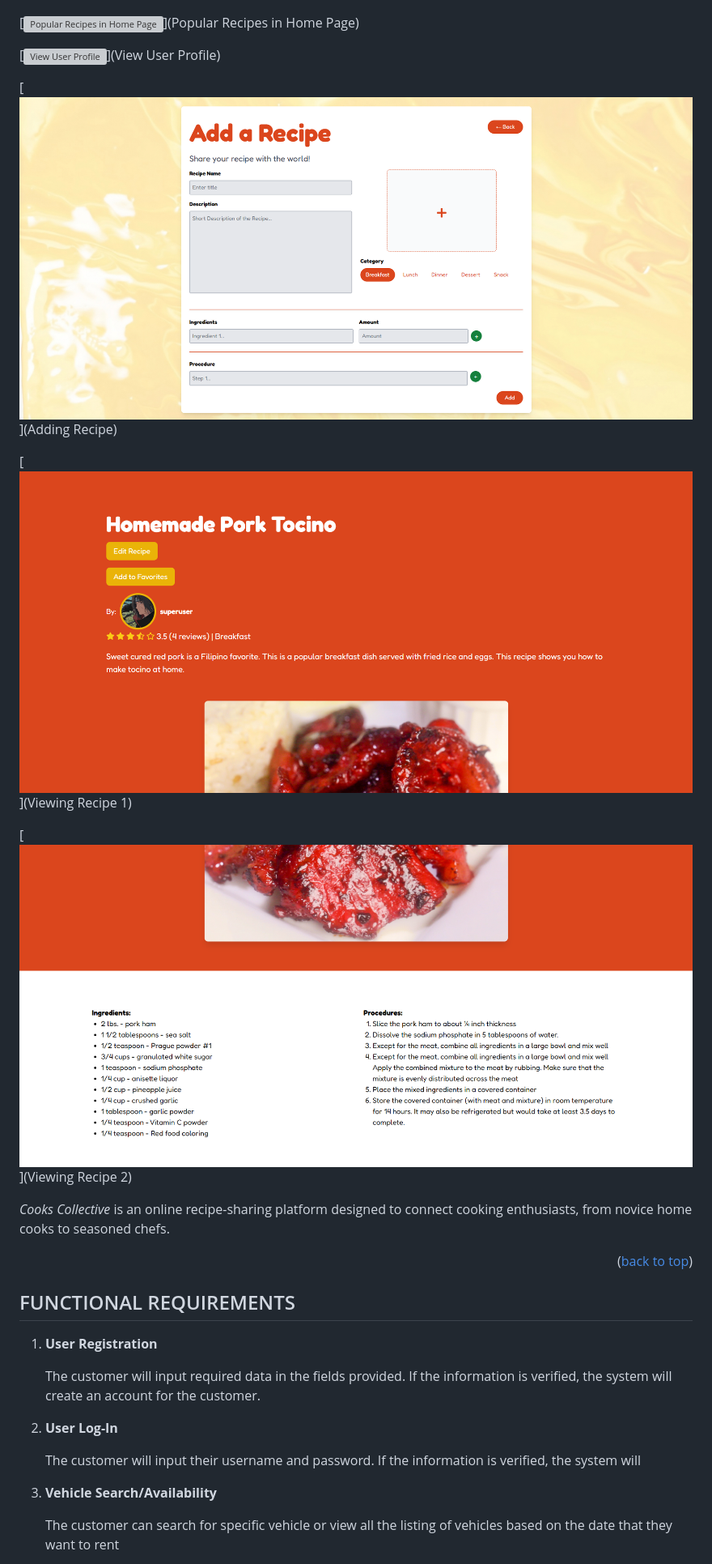
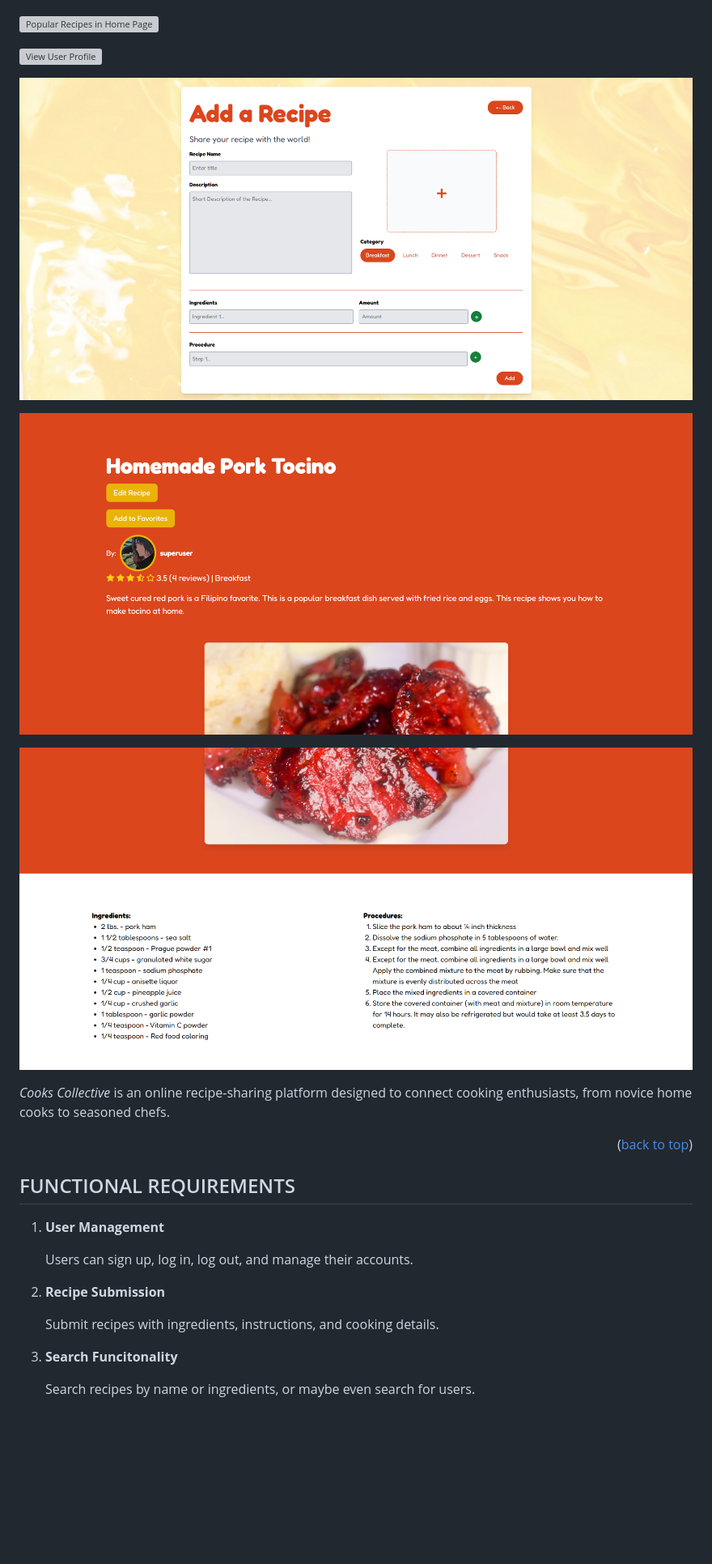
Before and after one commit to valceven/collective-cooks, a Markdown page: README.md, the part around one of its changes. Shown at 81% size. GitHub-like rendering; blank space fills up the shorter version; grey boxes are pictures that could not be loaded.

Commit message:
README.md 2.9

```diff
--- a/README.md
+++ b/README.md
@@ -81,15 +79,15 @@
 
 ![Home Page][product-screenshot-0]
 
-[![Popular Recipes in Home Page][product-screenshot-1]](Popular Recipes in Home Page)
+![Popular Recipes in Home Page][product-screenshot-1]
 
-[![View User Profile][product-screenshot-2]](View User Profile)
+![View User Profile][product-screenshot-2]
 
-[![Adding Recipe][product-screenshot-3]](Adding Recipe)
+![Adding Recipe][product-screenshot-3]
 
-[![Viewing Recipe 1][product-screenshot-4]](Viewing Recipe 1)
+![Viewing Recipe 1][product-screenshot-4]
 
-[![Viewing Recipe 2][product-screenshot-5]](Viewing Recipe 2)
+![Viewing Recipe 2][product-screenshot-5]
 
 *Cooks Collective* is an online recipe-sharing platform designed to connect cooking enthusiasts, from novice home cooks to seasoned chefs.
 
@@ -97,15 +95,15 @@
 <p align="right">(<a href="#readme-top">back to top</a>)</p>
 
 ## FUNCTIONAL REQUIREMENTS
-1. **User Registration**
+1. **User Management**
 
-    The customer will input required data in the fields provided. If the information is verified, the system will create an account for the customer.
+    Users can sign up, log in, log out, and manage their accounts.
 
-2. **User Log-In**
+2. **Recipe Submission**
 
-    The customer will input their username and password. If the information is verified, the system will
+    Submit recipes with ingredients, instructions, and cooking details.
 
-3. **Vehicle Search/Availability**
+3. **Search Funcitonality**
 
-    The customer can search for specific vehicle or view all the listing of vehicles based on the date that they want to rent
+    Search recipes by name or ingredients, or maybe even search for users.
 
```
Also changed, not shown: other parts of README.md (+10 -16 lines).
